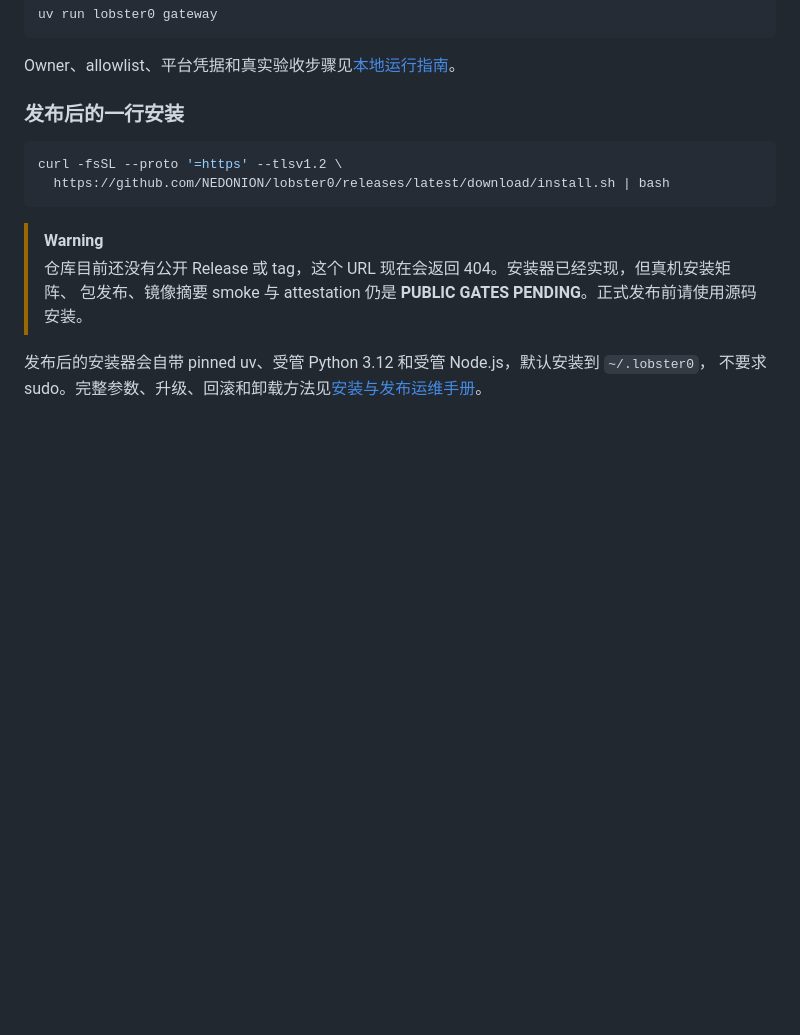
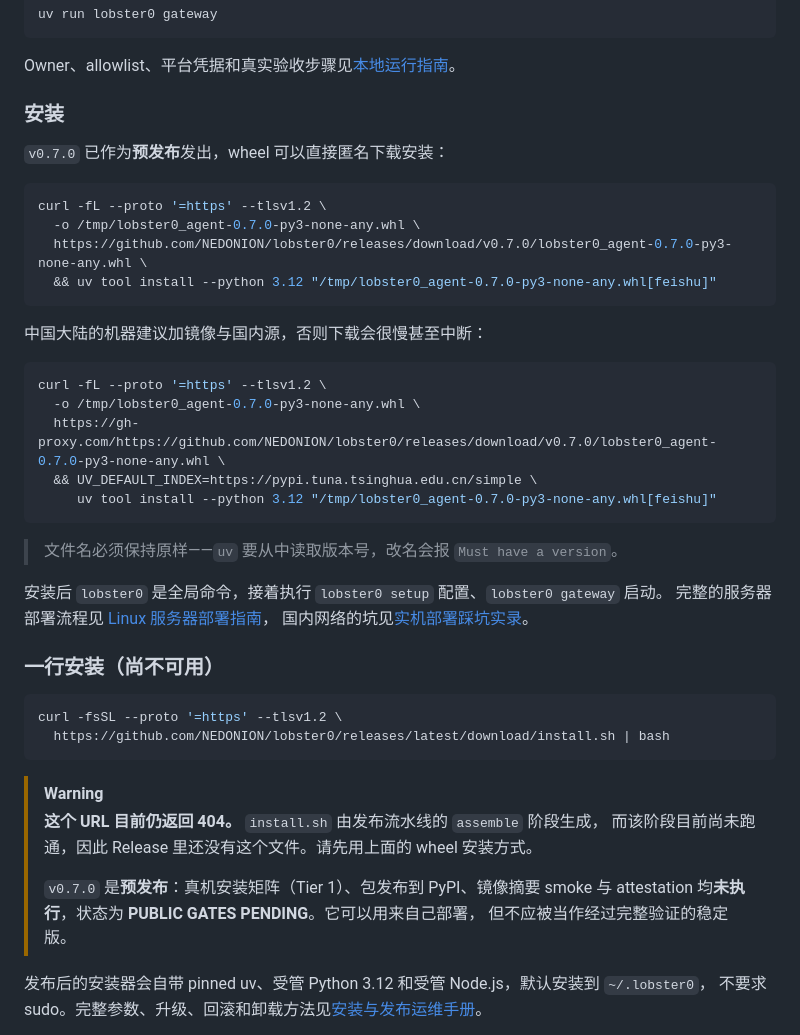
Before and after one commit to NEDONION/lobster0, a Markdown page: README.md, the part around one of its changes. Rendered like a GitHub page; blank space fills up the shorter version.

````diff
--- a/README.md
+++ b/README.md
@@ -156,7 +199,34 @@ uv run lobster0 gateway
 
 Owner、allowlist、平台凭据和真实验收步骤见[本地运行指南](docs/getting-started/20260807_本地运行指南.md)。
 
-### 发布后的一行安装
+### 安装
+
+`v0.7.0` 已作为**预发布**发出，wheel 可以直接匿名下载安装：
+
+```bash
+curl -fL --proto '=https' --tlsv1.2 \
+  -o /tmp/lobster0_agent-0.7.0-py3-none-any.whl \
+  https://github.com/NEDONION/lobster0/releases/download/v0.7.0/lobster0_agent-0.7.0-py3-none-any.whl \
+  && uv tool install --python 3.12 "/tmp/lobster0_agent-0.7.0-py3-none-any.whl[feishu]"
+```
+
+中国大陆的机器建议加镜像与国内源，否则下载会很慢甚至中断：
+
+```bash
+curl -fL --proto '=https' --tlsv1.2 \
+  -o /tmp/lobster0_agent-0.7.0-py3-none-any.whl \
+  https://gh-proxy.com/https://github.com/NEDONION/lobster0/releases/download/v0.7.0/lobster0_agent-0.7.0-py3-none-any.whl \
+  && UV_DEFAULT_INDEX=https://pypi.tuna.tsinghua.edu.cn/simple \
+     uv tool install --python 3.12 "/tmp/lobster0_agent-0.7.0-py3-none-any.whl[feishu]"
+```
+
+> 文件名必须保持原样——`uv` 要从中读取版本号，改名会报 `Must have a version`。
+
+安装后 `lobster0` 是全局命令，接着执行 `lobster0 setup` 配置、`lobster0 gateway` 启动。
+完整的服务器部署流程见 [Linux 服务器部署指南](docs/getting-started/20260811_Linux服务器部署指南.md)，
+国内网络的坑见[实机部署踩坑实录](docs/getting-started/20260811_实机部署踩坑实录.md)。
+
+### 一行安装（尚不可用）
 
 ```bash
 curl -fsSL --proto '=https' --tlsv1.2 \
@@ -164,8 +234,12 @@ curl -fsSL --proto '=https' --tlsv1.2 \
 ```
 
 > [!WARNING]
-> 仓库目前还没有公开 Release 或 tag，这个 URL 现在会返回 404。安装器已经实现，但真机安装矩阵、
-> 包发布、镜像摘要 smoke 与 attestation 仍是 **PUBLIC GATES PENDING**。正式发布前请使用源码安装。
+> **这个 URL 目前仍返回 404。** `install.sh` 由发布流水线的 `assemble` 阶段生成，
+> 而该阶段目前尚未跑通，因此 Release 里还没有这个文件。请先用上面的 wheel 安装方式。
+>
+> `v0.7.0` 是**预发布**：真机安装矩阵（Tier 1）、包发布到 PyPI、镜像摘要 smoke 与
+> attestation 均**未执行**，状态为 **PUBLIC GATES PENDING**。它可以用来自己部署，
+> 但不应被当作经过完整验证的稳定版。
 
 发布后的安装器会自带 pinned uv、受管 Python 3.12 和受管 Node.js，默认安装到 `~/.lobster0`，
 不要求 sudo。完整参数、升级、回滚和卸载方法见[安装与发布运维手册](docs/engineering/operations/20260809_install-release-operations.md)。
````
Also changed, not shown: other parts of README.md (+47 -2 lines).
